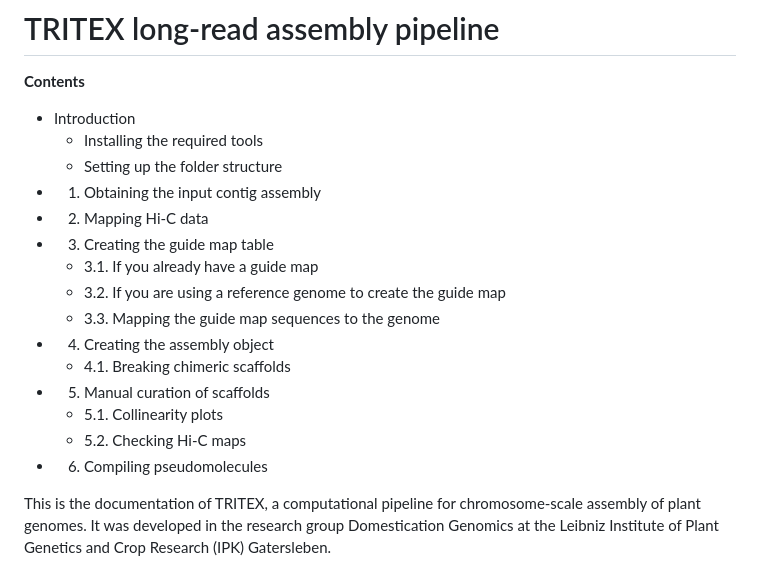
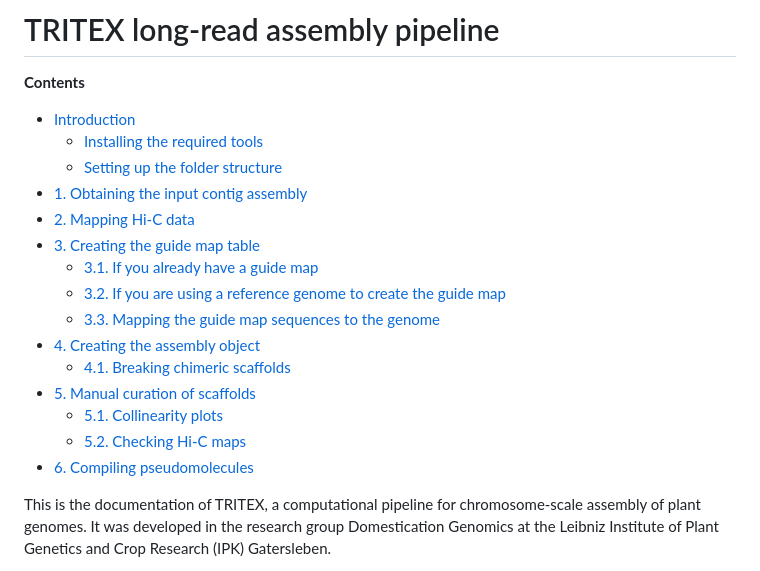
Before and after one commit to whyeonc/TRITEX-long-read-assembly, a Markdown page: README.md, the part around the change. GitHub-like rendering.

Commit message:
Revise README table of contents with markdown links
Updated the table of contents in the README.md to use proper markdown links.

```diff
--- a/README.md
+++ b/README.md
@@ -2,21 +2,21 @@
 
 **Contents**
 
-* Introduction
-  + Installing the required tools
-  + Setting up the folder structure
-* 1. Obtaining the input contig assembly
-* 2. Mapping Hi-C data
-* 3. Creating the guide map table
-  + 3.1. If you already have a guide map
-  + 3.2. If you are using a reference genome to create the guide map
-  + 3.3. Mapping the guide map sequences to the genome
-* 4. Creating the assembly object
-  + 4.1. Breaking chimeric scaffolds
-* 5. Manual curation of scaffolds
-  + 5.1. Collinearity plots
-  + 5.2. Checking Hi-C maps
-* 6. Compiling pseudomolecules
+- [Introduction](#introduction)
+  - [Installing the required tools](#installing-the-required-tools)
+  - [Setting up the folder structure](#setting-up-the-folder-structure)
+- [1. Obtaining the input contig assembly](#1-obtaining-the-input-contig-assembly)
+- [2. Mapping Hi-C data](#2-mapping-hi-c-data)
+- [3. Creating the guide map table](#3-creating-the-guide-map-table)
+  - [3.1. If you already have a guide map](#31-if-you-already-have-a-guide-map)
+  - [3.2. If you are using a reference genome to create the guide map](#32-if-you-are-using-a-reference-genome-to-create-the-guide-map)
+  - [3.3. Mapping the guide map sequences to the genome](#33-mapping-the-guide-map-sequences-to-the-genome)
+- [4. Creating the assembly object](#4-creating-the-assembly-object)
+  - [4.1. Breaking chimeric scaffolds](#41-breaking-chimeric-scaffolds)
+- [5. Manual curation of scaffolds](#5-manual-curation-of-scaffolds)
+  - [5.1. Collinearity plots](#51-collinearity-plots)
+  - [5.2. Checking Hi-C maps](#52-checking-hi-c-maps)
+- [6. Compiling pseudomolecules](#6-compiling-pseudomolecules)
 
 This is the documentation of TRITEX, a computational pipeline for chromosome-scale assembly of plant genomes. It was developed in the research group Domestication Genomics at the Leibniz Institute of Plant Genetics and Crop Research (IPK) Gatersleben.
 
```
